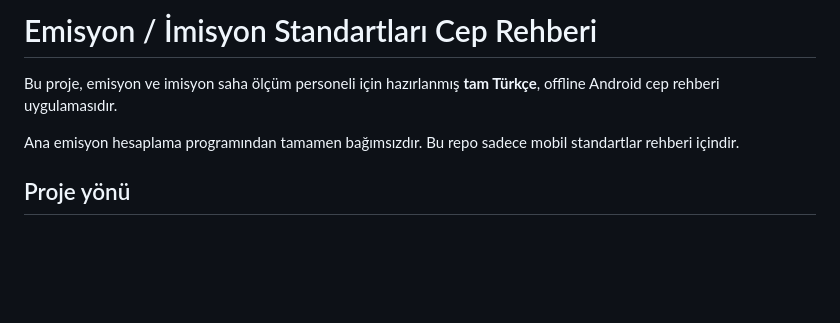
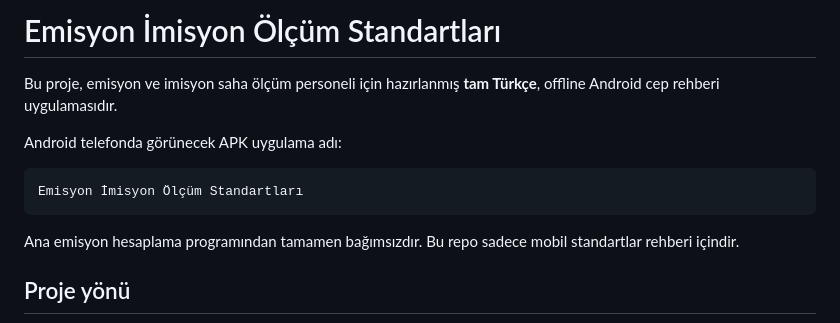
Before and after one commit to onursancak17/Emisyon-Standartlari-Cep-Rehberi, a Markdown page: README.md, the part around one of its changes. GitHub-like rendering; blank space fills up the shorter version.

````diff
--- a/README.md
+++ b/README.md
@@ -1,6 +1,12 @@
-# Emisyon / İmisyon Standartları Cep Rehberi
+# Emisyon İmisyon Ölçüm Standartları
 
 Bu proje, emisyon ve imisyon saha ölçüm personeli için hazırlanmış **tam Türkçe**, offline Android cep rehberi uygulamasıdır.
+
+Android telefonda görünecek APK uygulama adı:
+
+```text
+Emisyon İmisyon Ölçüm Standartları
+```
 
 Ana emisyon hesaplama programından tamamen bağımsızdır. Bu repo sadece mobil standartlar rehberi içindir.
 
````
Also changed, not shown: other parts of README.md (+15 -5 lines).
